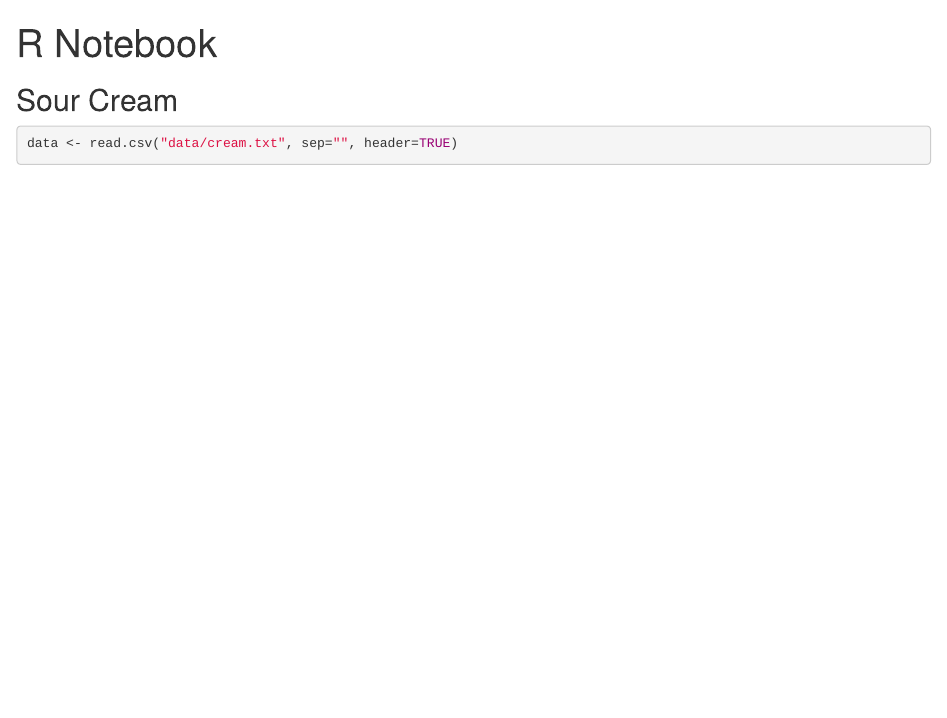
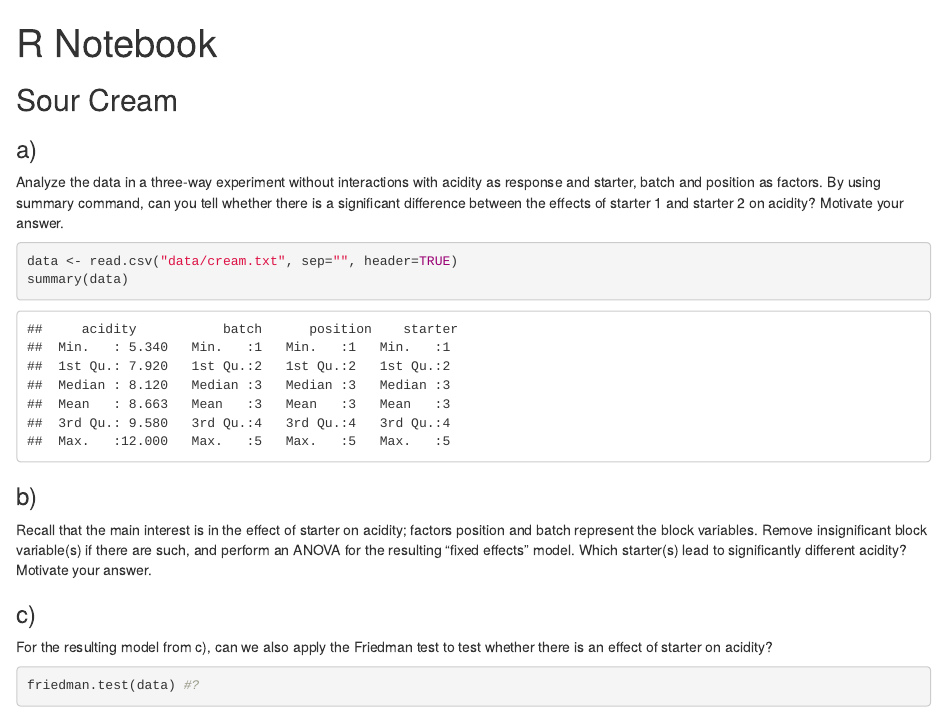
Before and after one commit to mboyan/experimental-design-and-data-analysis, an R Markdown document (Assignment 1/assignment1_ex3.Rmd): the page in a window 1100 px wide, from its top. Rendered offline with R 4.5, knitr and Pandoc, with nearby package versions; some code elsewhere in the file could not run offline.

Commit message:
Initial setup ex3

````diff
--- a/Assignment 1/assignment1_ex3.Rmd
+++ b/Assignment 1/assignment1_ex3.Rmd
@@ -5,6 +5,26 @@ output: html_notebook
 
 ## Sour Cream
 
+### a)
+
+Analyze the data in a three-way experiment without interactions with acidity as response and starter, batch and position as factors. By using summary command, can you tell whether there is a significant difference between the effects of starter 1 and starter 2 on acidity? Motivate your answer.
+
 ```{r}
 data <- read.csv("data/cream.txt", sep="", header=TRUE)
+summary(data)
 ```
+
+### b)
+
+Recall that the main interest is in the effect of starter on acidity; factors position and batch represent the block variables. Remove insignificant block variable(s) if there are such, and perform an ANOVA for the resulting “fixed effects” model. Which starter(s) lead to significantly different acidity? Motivate your answer.
+
+```{r}
+
+```
+
+### c)
+
+For the resulting model from c), can we also apply the Friedman test to test whether there is an effect of starter on acidity?
+
+```{r}
+friedman.test(data) #?
````
Also changed, not shown: Assignment 1/assignment1_ex3.nb.html, Assignment 1/assignment1_ex3.Rmd (9 more changed lines).
